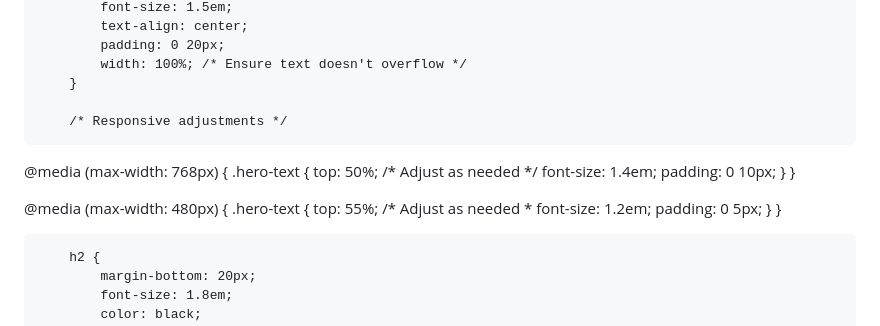
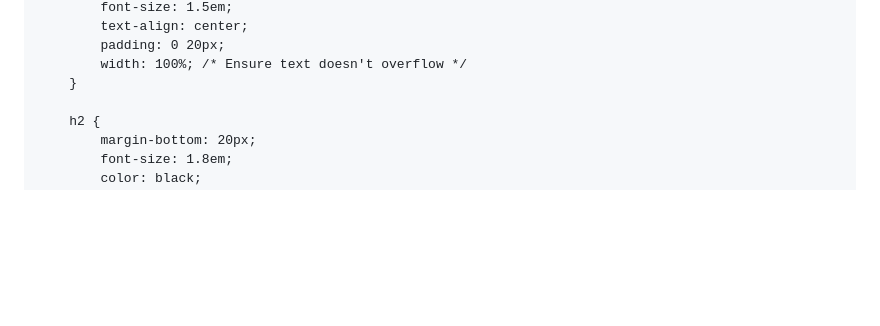
Before and after one commit to sharvilg/sharvilg.github.io, a Markdown page: README.md, the part around the change. GitHub-like rendering; blank space fills up the shorter version.

```diff
--- a/README.md
+++ b/README.md
@@ -82,23 +82,6 @@
             padding: 0 20px;
             width: 100%; /* Ensure text doesn't overflow */
         }
-
-        /* Responsive adjustments */
-@media (max-width: 768px) {
-    .hero-text {
-        top: 50%; /* Adjust as needed */
-        font-size: 1.4em;
-        padding: 0 10px;
-    }
-}
-
-@media (max-width: 480px) {
-    .hero-text {
-        top: 55%; /* Adjust as needed *
-        font-size: 1.2em;
-        padding: 0 5px;
-    }
-}
 
         h2 {
             margin-bottom: 20px;
```
